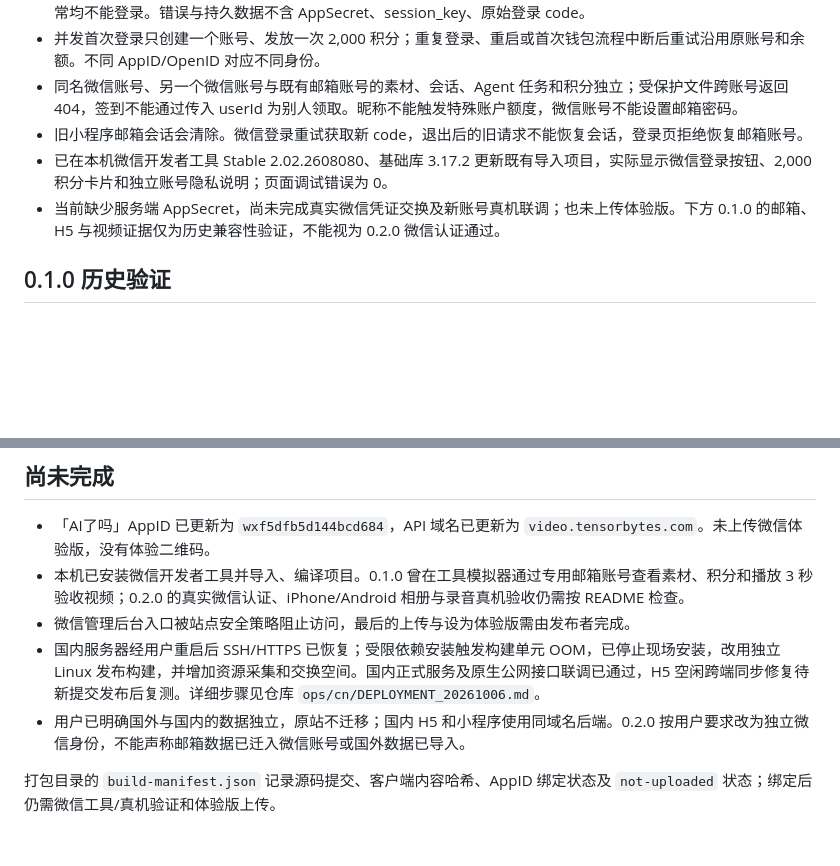
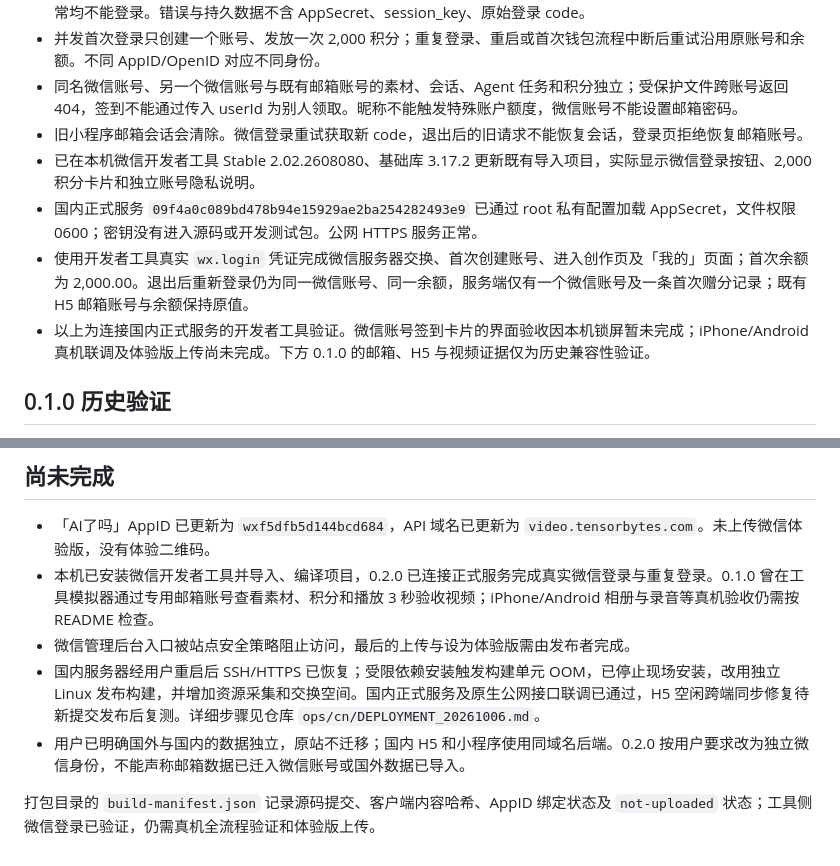
Before and after one commit to shikanon/ads-video-h5, a Markdown page: apps/miniprogram/TESTING.md, 2 parts joined by grey strips. GitHub-like rendering; blank space fills up the shorter version.

Commit message:
docs: record live WeChat login verification

```diff
--- a/apps/miniprogram/TESTING.md
+++ b/apps/miniprogram/TESTING.md
@@ -10,8 +10,10 @@
 - 并发首次登录只创建一个账号、发放一次 2,000 积分；重复登录、重启或首次钱包流程中断后重试沿用原账号和余额。不同 AppID/OpenID 对应不同身份。
 - 同名微信账号、另一个微信账号与既有邮箱账号的素材、会话、Agent 任务和积分独立；受保护文件跨账号返回 404，签到不能通过传入 userId 为别人领取。昵称不能触发特殊账户额度，微信账号不能设置邮箱密码。
 - 旧小程序邮箱会话会清除。微信登录重试获取新 code，退出后的旧请求不能恢复会话，登录页拒绝恢复邮箱账号。
-- 已在本机微信开发者工具 Stable 2.02.2608080、基础库 3.17.2 更新既有导入项目，实际显示微信登录按钮、2,000 积分卡片和独立账号隐私说明；页面调试错误为 0。
-- 当前缺少服务端 AppSecret，尚未完成真实微信凭证交换及新账号真机联调；也未上传体验版。下方 0.1.0 的邮箱、H5 与视频证据仅为历史兼容性验证，不能视为 0.2.0 微信认证通过。
+- 已在本机微信开发者工具 Stable 2.02.2608080、基础库 3.17.2 更新既有导入项目，实际显示微信登录按钮、2,000 积分卡片和独立账号隐私说明。
+- 国内正式服务 `09f4a0c089bd478b94e15929ae2ba254282493e9` 已通过 root 私有配置加载 AppSecret，文件权限 0600；密钥没有进入源码或开发测试包。公网 HTTPS 服务正常。
+- 使用开发者工具真实 `wx.login` 凭证完成微信服务器交换、首次创建账号、进入创作页及「我的」页面；首次余额为 2,000.00。退出后重新登录仍为同一微信账号、同一余额，服务端仅有一个微信账号及一条首次赠分记录；既有 H5 邮箱账号与余额保持原值。
+- 以上为连接国内正式服务的开发者工具验证。微信账号签到卡片的界面验收因本机锁屏暂未完成；iPhone/Android 真机联调及体验版上传尚未完成。下方 0.1.0 的邮箱、H5 与视频证据仅为历史兼容性验证。
 
 ## 0.1.0 历史验证
 
@@ -48,9 +50,9 @@
 ## 尚未完成
 
 - 「AI了吗」AppID 已更新为 `wxf5dfb5d144bcd684`，API 域名已更新为 `video.tensorbytes.com`。未上传微信体验版，没有体验二维码。
-- 本机已安装微信开发者工具并导入、编译项目。0.1.0 曾在工具模拟器通过专用邮箱账号查看素材、积分和播放 3 秒验收视频；0.2.0 的真实微信认证、iPhone/Android 相册与录音真机验收仍需按 README 检查。
+- 本机已安装微信开发者工具并导入、编译项目，0.2.0 已连接正式服务完成真实微信登录与重复登录。0.1.0 曾在工具模拟器通过专用邮箱账号查看素材、积分和播放 3 秒验收视频；iPhone/Android 相册与录音等真机验收仍需按 README 检查。
 - 微信管理后台入口被站点安全策略阻止访问，最后的上传与设为体验版需由发布者完成。
 - 国内服务器经用户重启后 SSH/HTTPS 已恢复；受限依赖安装触发构建单元 OOM，已停止现场安装，改用独立 Linux 发布构建，并增加资源采集和交换空间。国内正式服务及原生公网接口联调已通过，H5 空闲跨端同步修复待新提交发布后复测。详细步骤见仓库 `ops/cn/DEPLOYMENT_20261006.md`。
 - 用户已明确国外与国内的数据独立，原站不迁移；国内 H5 和小程序使用同域名后端。0.2.0 按用户要求改为独立微信身份，不能声称邮箱数据已迁入微信账号或国外数据已导入。
 
-打包目录的 `build-manifest.json` 记录源码提交、客户端内容哈希、AppID 绑定状态及 `not-uploaded` 状态；绑定后仍需微信工具/真机验证和体验版上传。
+打包目录的 `build-manifest.json` 记录源码提交、客户端内容哈希、AppID 绑定状态及 `not-uploaded` 状态；工具侧微信登录已验证，仍需真机全流程验证和体验版上传。
```
